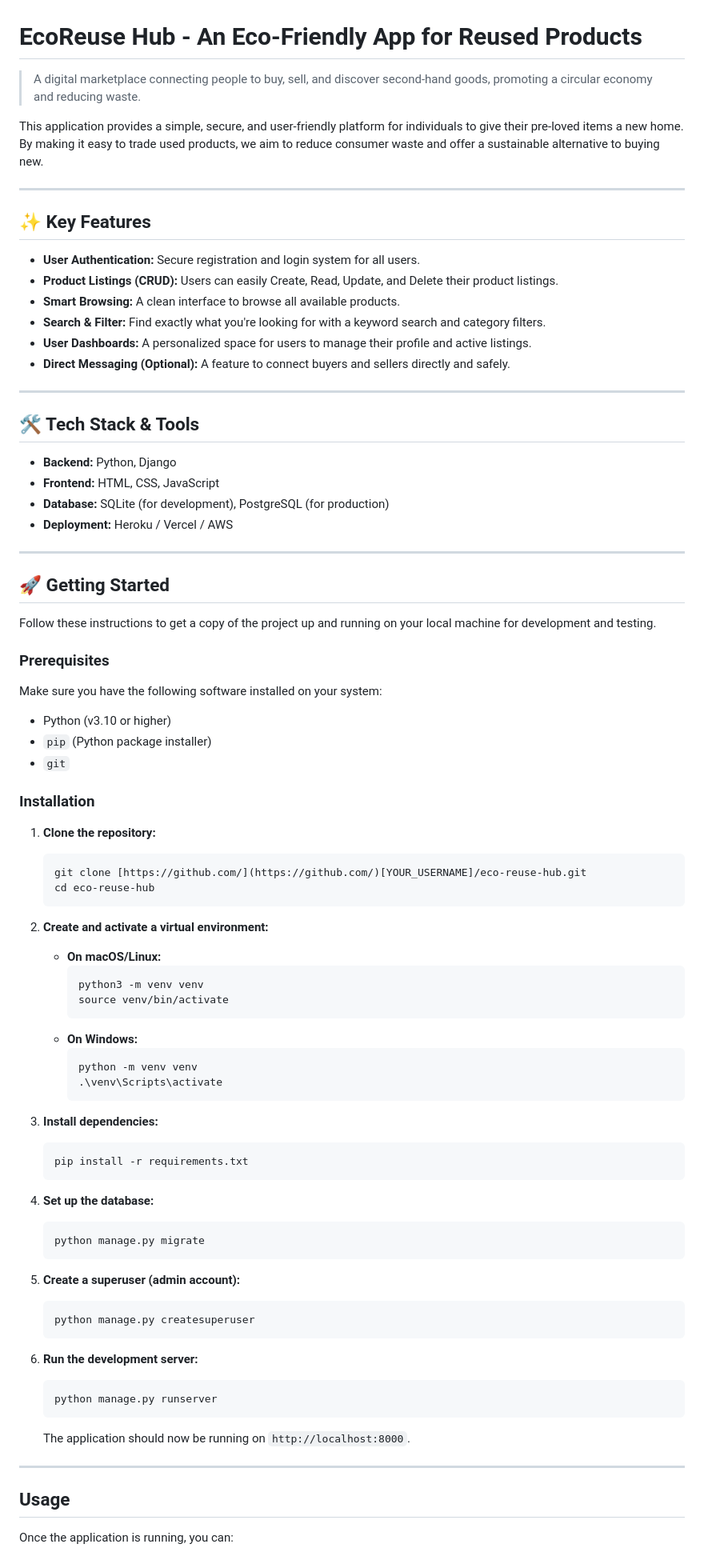
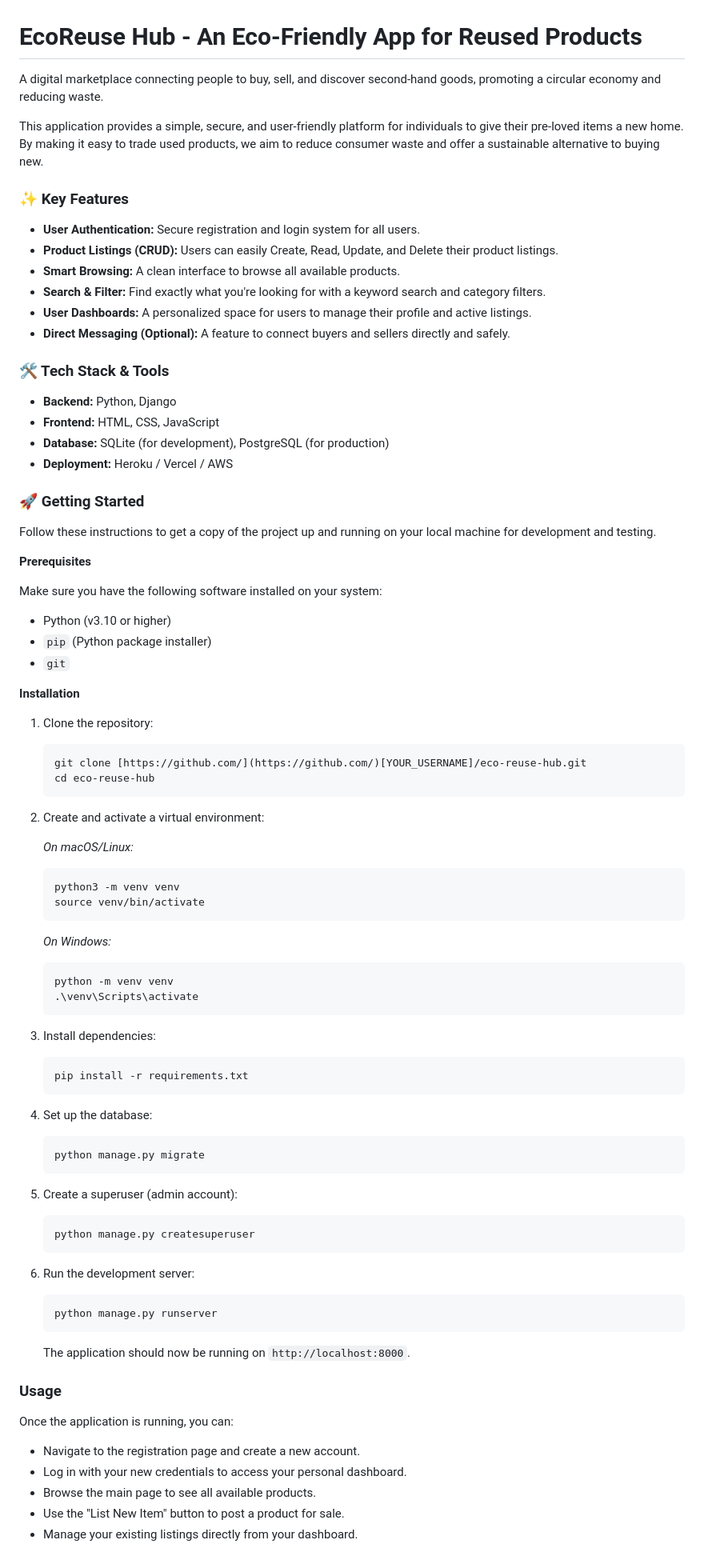
Before and after one commit to VimalRajSgit/xnmit_repo_hackathon, a Markdown page: README.md, the part around one of its changes. Shown at 80% size. GitHub-like rendering.

````diff
--- a/README.md
+++ b/README.md
@@ -1,12 +1,10 @@
 # EcoReuse Hub - An Eco-Friendly App for Reused Products
 
-> A digital marketplace connecting people to buy, sell, and discover second-hand goods, promoting a circular economy and reducing waste.
+A digital marketplace connecting people to buy, sell, and discover second-hand goods, promoting a circular economy and reducing waste.
 
 This application provides a simple, secure, and user-friendly platform for individuals to give their pre-loved items a new home. By making it easy to trade used products, we aim to reduce consumer waste and offer a sustainable alternative to buying new.
 
----
-
-## ✨ Key Features
+### ✨ Key Features
 
 * **User Authentication:** Secure registration and login system for all users.
 * **Product Listings (CRUD):** Users can easily Create, Read, Update, and Delete their product listings.
@@ -15,73 +13,67 @@ This application provides a simple, secure, and user-friendly platform for indiv
 * **User Dashboards:** A personalized space for users to manage their profile and active listings.
 * **Direct Messaging (Optional):** A feature to connect buyers and sellers directly and safely.
 
----
-
-## 🛠️ Tech Stack & Tools
+### 🛠️ Tech Stack & Tools
 
 * **Backend:** Python, Django
 * **Frontend:** HTML, CSS, JavaScript
 * **Database:** SQLite (for development), PostgreSQL (for production)
 * **Deployment:** Heroku / Vercel / AWS
 
----
-
-## 🚀 Getting Started
+### 🚀 Getting Started
 
 Follow these instructions to get a copy of the project up and running on your local machine for development and testing.
 
-### Prerequisites
+**Prerequisites**
 
 Make sure you have the following software installed on your system:
-
 * Python (v3.10 or higher)
 * `pip` (Python package installer)
 * `git`
 
-### Installation
+**Installation**
 
-1.  **Clone the repository:**
+1.  Clone the repository:
     ```sh
     git clone [https://github.com/](https://github.com/)[YOUR_USERNAME]/eco-reuse-hub.git
     cd eco-reuse-hub
     ```
+2.  Create and activate a virtual environment:
 
-2.  **Create and activate a virtual environment:**
-    * **On macOS/Linux:**
-        ```sh
-        python3 -m venv venv
-        source venv/bin/activate
-        ```
-    * **On Windows:**
-        ```sh
-        python -m venv venv
-        .\venv\Scripts\activate
-        ```
-
-3.  **Install dependencies:**
+    *On macOS/Linux:*
+    ```sh
+    python3 -m venv venv
+    source venv/bin/activate
+    ```
+    *On Windows:*
+    ```sh
+    python -m venv venv
+    .\venv\Scripts\activate
+    ```
+3.  Install dependencies:
     ```sh
     pip install -r requirements.txt
     ```
-
-4.  **Set up the database:**
+4.  Set up the database:
     ```sh
     python manage.py migrate
     ```
-
-5.  **Create a superuser (admin account):**
+5.  Create a superuser (admin account):
     ```sh
     python manage.py createsuperuser
     ```
-
-6.  **Run the development server:**
+6.  Run the development server:
     ```sh
     python manage.py runserver
     ```
     The application should now be running on `http://localhost:8000`.
 
----
-
-## Usage
+### Usage
 
 Once the application is running, you can:
+* Navigate to the registration page and create a new account.
+* Log in with your new credentials to access your personal dashboard.
+* Browse the main page to see all available products.
+* Use the "List New Item" button to post a product for sale.
+* Manage your existing listings directly from your dashboard.
 
````
Also changed, not shown: other parts of README.md (+1 -14 lines).
